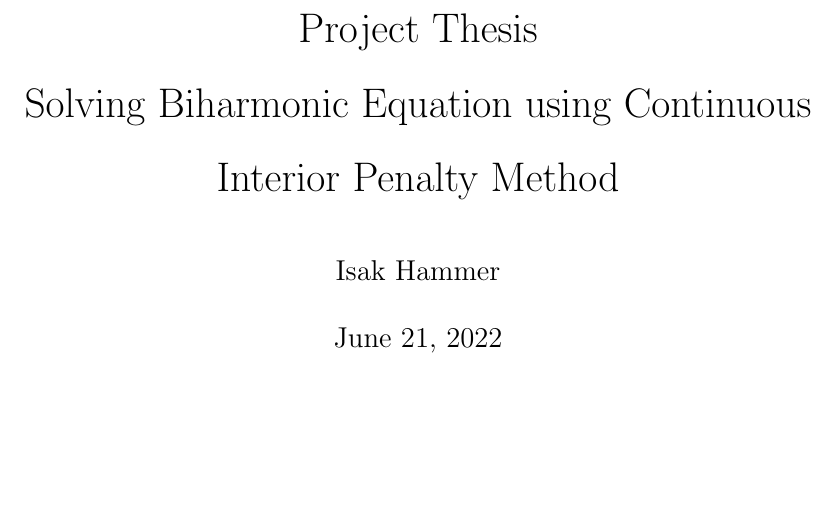
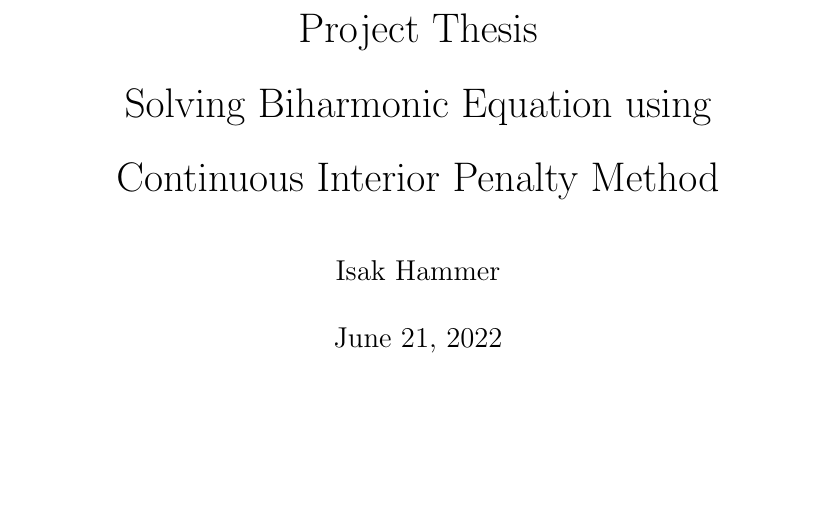
Before and after one commit to isakhammer/master_thesis, a LaTeX document (latex/main.tex): part of page 1 of 21, cut so that both start at the same text. Compiled offline with pdfLaTeX.

Commit message:
Fixed some bugs in latex

```diff
--- a/latex/main.tex
+++ b/latex/main.tex
@@ -9,7 +9,7 @@
 \linespread{1.5}
 \newgeometry{vmargin={15mm}, hmargin={25mm,37mm}}
 %
-\title{Project Thesis\\ Solving Biharmonic Equation using Continuous Interior Penalty Method}
+\title{Project Thesis\\ Solving Biharmonic Equation using \\ Continuous Interior Penalty Method}
 \author{Isak Hammer }
 \date{\today}
 
```
Also changed, not shown: latex/CIP.tex (+1 -1 lines).
